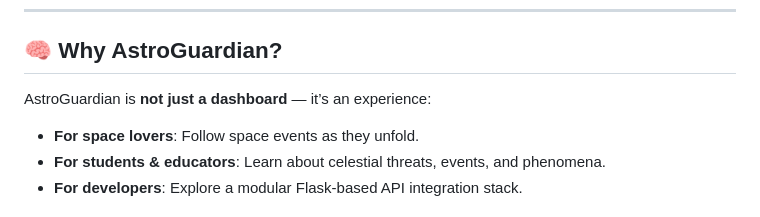
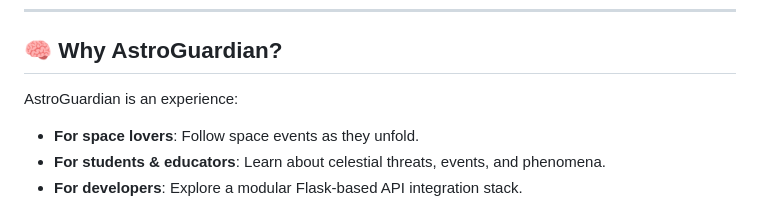
Before and after one commit to drishyatomar2904/AstroGuardian, a Markdown page: README.md, the part around the change printed below. Rendered like a GitHub page.

```diff
--- a/README.md
+++ b/README.md
@@ -125,7 +124,7 @@
 
 ## 🧠 Why AstroGuardian?
 
-AstroGuardian is **not just a dashboard** — it’s an experience:
+AstroGuardian is an experience:
 
 - **For space lovers**: Follow space events as they unfold.
 - **For students & educators**: Learn about celestial threats, events, and phenomena.
```
Also changed, not shown: other parts of README.md (+0 -1 lines).
